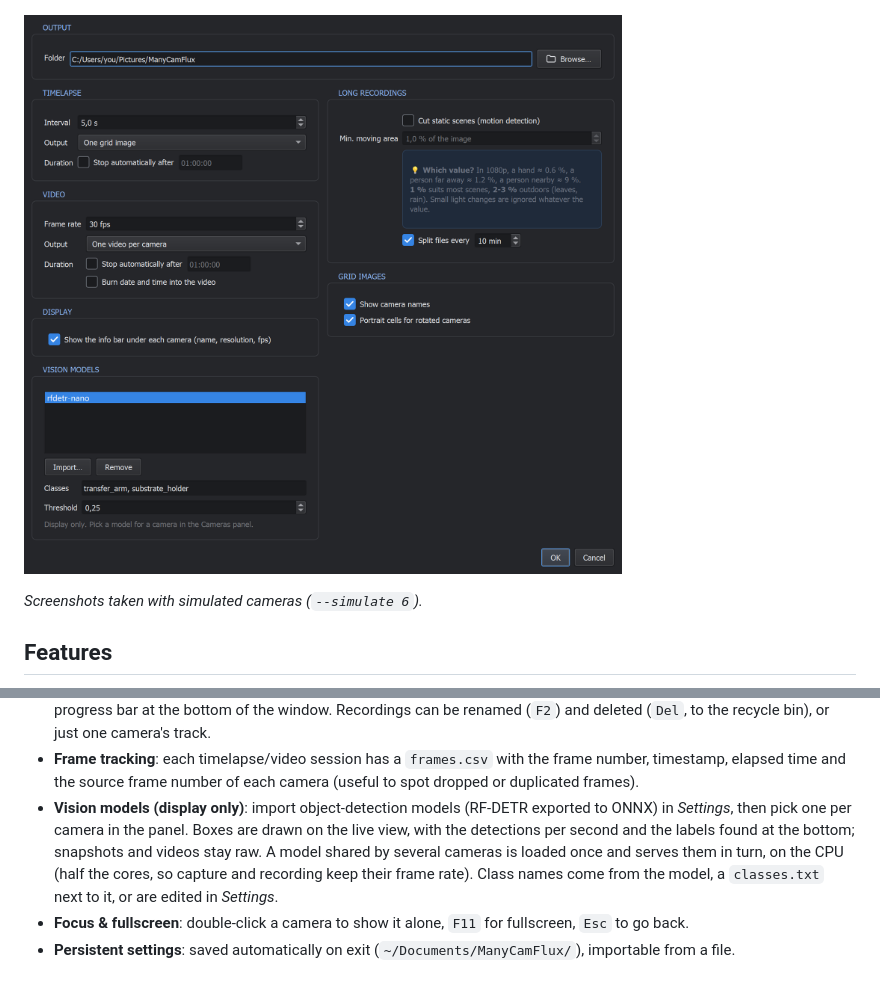
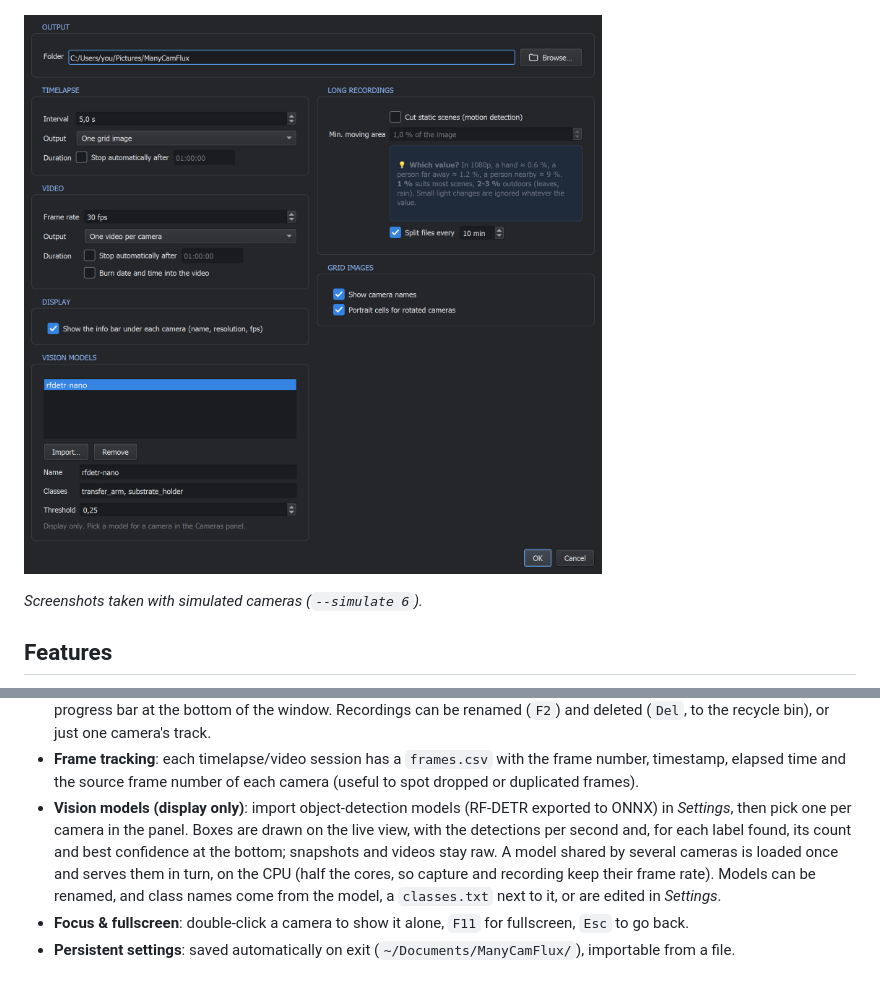
Before and after one commit to MatisAgr/ManyCamFlux, a Markdown page: README.md, 2 parts joined by grey strips. Drawn GitHub-style; pictures changed too: docs/screenshots/settings.png.

```diff
--- a/README.md
+++ b/README.md
@@ -33,7 +33,7 @@ ManyCamFlux is a tiny project designed to manage multiple webcam feeds. It provi
 - **Cut static scenes**: optional motion detection only keeps the frames where something moves (plus 2 s after), so a 24 h recording of a mostly still scene stays short. The date and time can be burned into the video.
 - **Recordings browser** (`Ctrl+L`): every session with a thumbnail, a built-in player (all parts as one timeline, speed up to ×64, frame by frame with ←/→) showing the real capture time of each frame, and *Render to video* for timelapses, with a progress bar at the bottom of the window. Recordings can be renamed (`F2`) and deleted (`Del`, to the recycle bin), or just one camera's track.
 - **Frame tracking**: each timelapse/video session has a `frames.csv` with the frame number, timestamp, elapsed time and the source frame number of each camera (useful to spot dropped or duplicated frames).
-- **Vision models (display only)**: import object-detection models (RF-DETR exported to ONNX) in *Settings*, then pick one per camera in the panel. Boxes are drawn on the live view, with the detections per second and the labels found at the bottom; snapshots and videos stay raw. A model shared by several cameras is loaded once and serves them in turn, on the CPU (half the cores, so capture and recording keep their frame rate). Class names come from the model, a `classes.txt` next to it, or are edited in *Settings*.
+- **Vision models (display only)**: import object-detection models (RF-DETR exported to ONNX) in *Settings*, then pick one per camera in the panel. Boxes are drawn on the live view, with the detections per second and, for each label found, its count and best confidence at the bottom; snapshots and videos stay raw. A model shared by several cameras is loaded once and serves them in turn, on the CPU (half the cores, so capture and recording keep their frame rate). Models can be renamed, and class names come from the model, a `classes.txt` next to it, or are edited in *Settings*.
 - **Focus & fullscreen**: double-click a camera to show it alone, `F11` for fullscreen, `Esc` to go back.
 - **Persistent settings**: saved automatically on exit (`~/Documents/ManyCamFlux/`), importable from a file.
 
```
Also changed, not shown: 4 other files.
